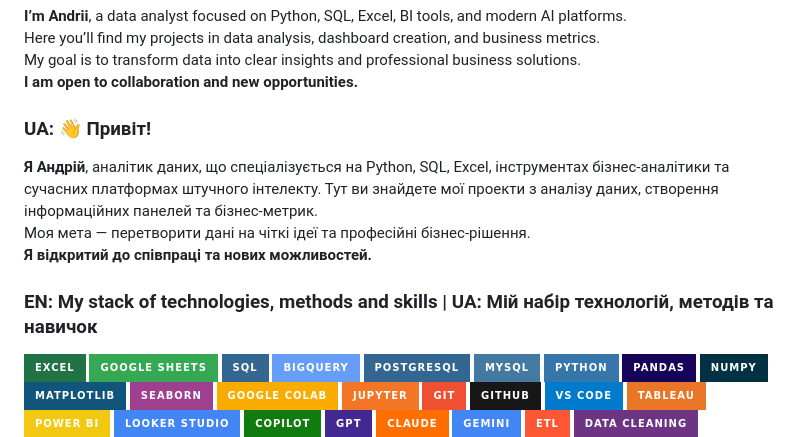
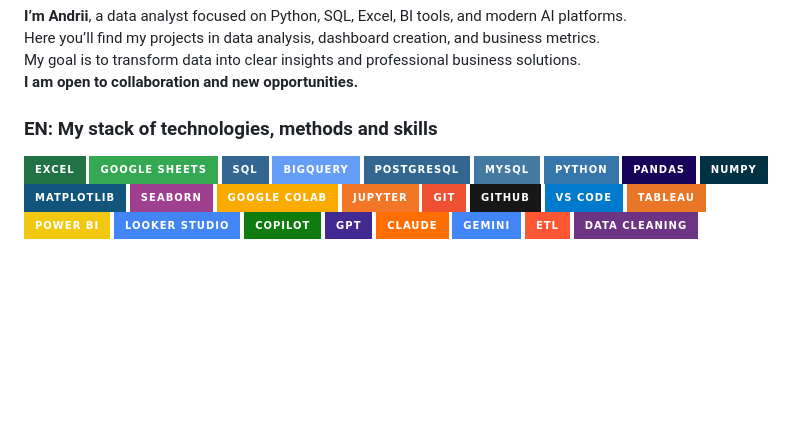
Before and after one commit to isao-ds/isao-ds, a Markdown page: README.md, the part around the change. GitHub-like rendering; badges without logos; blank space fills up the shorter version.

```diff
--- a/README.md
+++ b/README.md
@@ -5,13 +5,7 @@ Here you’ll find my projects in data analysis, dashboard creation, and busines
 My goal is to transform data into clear insights and professional business solutions.
 <b>I am open to collaboration and new opportunities.</b>
 
-### UA: 👋 Привіт!
-
-**Я Андрій**, аналітик даних, що спеціалізується на Python, SQL, Excel, інструментах бізнес-аналітики та сучасних платформах штучного інтелекту. Тут ви знайдете мої проекти з аналізу даних, створення інформаційних панелей та бізнес-метрик.
-Моя мета — перетворити дані на чіткі ідеї та професійні бізнес-рішення.
-**Я відкритий до співпраці та нових можливостей.**
-
-### EN: My stack of technologies, methods and skills | UA: Мій набір технологій, методів та навичок
+### EN: My stack of technologies, methods and skills
 ![Excel](https://img.shields.io/badge/Excel-217346?style=for-the-badge&logo=microsoft-excel&logoColor=white)
 ![Google Sheets](https://img.shields.io/badge/Google%20Sheets-34A853?style=for-the-badge&logo=googlesheets&logoColor=white)
 ![SQL](https://img.shields.io/badge/SQL-336791?style=for-the-badge&logo=postgresql&logoColor=white)
```
